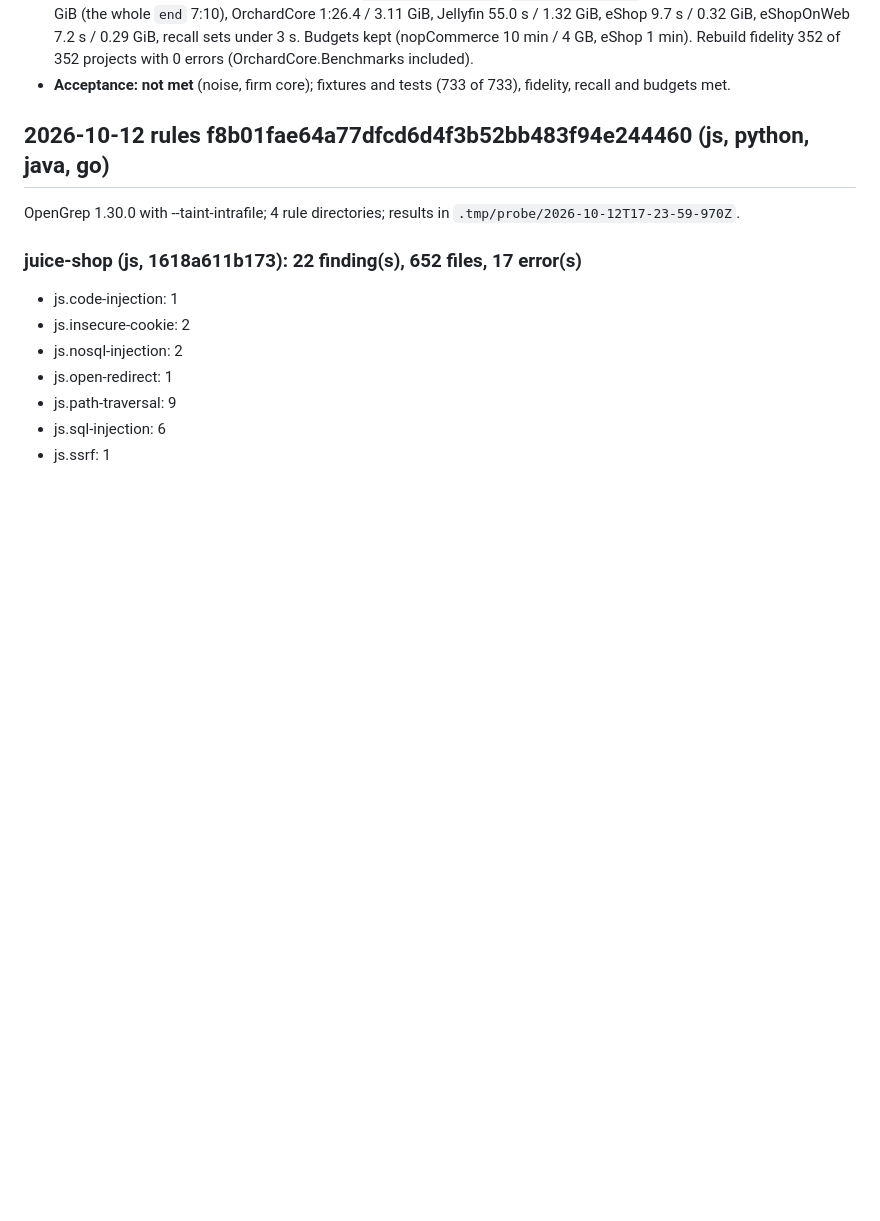
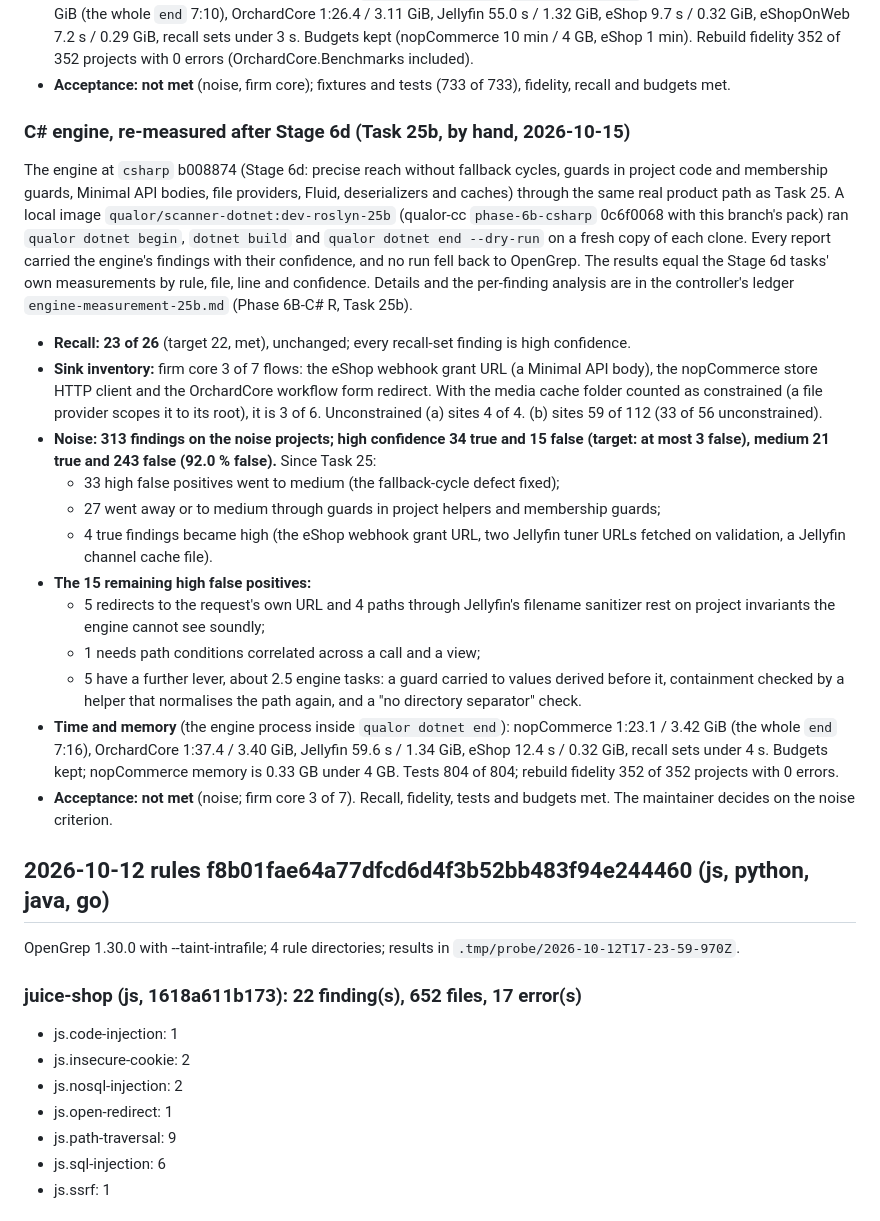
Before and after one commit to qualor-dev/qualor-rules, a Markdown page: MEASUREMENTS.md, the part around the change. Rendered like a GitHub page; blank space fills up the shorter version.

Commit message:
docs: re-measure the Roslyn engine after Stage 6d (Task 25b)
The engine at b008874 through the real product path in a local dev image: recall 23/26, tests,
fidelity and budgets met; 15 high-confidence false positives (Task 25: 75; target 3), medium
false-positive rate 92.0 %; firm core 3 of 7 flows (3 of 6 with 24.12 constrained).

Signed-off-by: Michael Gurfing <mike@qualor.dev>

```diff
--- a/MEASUREMENTS.md
+++ b/MEASUREMENTS.md
@@ -170,6 +170,23 @@ The engine after Stages 6b and 6c (`csharp` at f9aacf1: request-scoped heap, mem
 - With the defect fixed and the guard and model levers listed in the ledger (about six engine tasks), about 9 high false positives would remain. Eight of them rest on project invariants: the filename sanitizer and the own-URL redirects.
 - **Time and memory** (the engine process inside `qualor dotnet end`, `/usr/bin/time -v`): nopCommerce 1:14.7 / 3.19 GiB (the whole `end` 7:10), OrchardCore 1:26.4 / 3.11 GiB, Jellyfin 55.0 s / 1.32 GiB, eShop 9.7 s / 0.32 GiB, eShopOnWeb 7.2 s / 0.29 GiB, recall sets under 3 s. Budgets kept (nopCommerce 10 min / 4 GB, eShop 1 min). Rebuild fidelity 352 of 352 projects with 0 errors (OrchardCore.Benchmarks included).
 - **Acceptance: not met** (noise, firm core); fixtures and tests (733 of 733), fidelity, recall and budgets met.
+
+### C# engine, re-measured after Stage 6d (Task 25b, by hand, 2026-10-15)
+
+The engine at `csharp` b008874 (Stage 6d: precise reach without fallback cycles, guards in project code and membership guards, Minimal API bodies, file providers, Fluid, deserializers and caches) through the same real product path as Task 25. A local image `qualor/scanner-dotnet:dev-roslyn-25b` (qualor-cc `phase-6b-csharp` 0c6f0068 with this branch's pack) ran `qualor dotnet begin`, `dotnet build` and `qualor dotnet end --dry-run` on a fresh copy of each clone. Every report carried the engine's findings with their confidence, and no run fell back to OpenGrep. The results equal the Stage 6d tasks' own measurements by rule, file, line and confidence. Details and the per-finding analysis are in the controller's ledger `engine-measurement-25b.md` (Phase 6B-C# R, Task 25b).
+
+- **Recall: 23 of 26** (target 22, met), unchanged; every recall-set finding is high confidence.
+- **Sink inventory:** firm core 3 of 7 flows: the eShop webhook grant URL (a Minimal API body), the nopCommerce store HTTP client and the OrchardCore workflow form redirect. With the media cache folder counted as constrained (a file provider scopes it to its root), it is 3 of 6. Unconstrained (a) sites 4 of 4. (b) sites 59 of 112 (33 of 56 unconstrained).
+- **Noise: 313 findings on the noise projects; high confidence 34 true and 15 false (target: at most 3 false), medium 21 true and 243 false (92.0 % false).** Since Task 25:
+  - 33 high false positives went to medium (the fallback-cycle defect fixed);
+  - 27 went away or to medium through guards in project helpers and membership guards;
+  - 4 true findings became high (the eShop webhook grant URL, two Jellyfin tuner URLs fetched on validation, a Jellyfin channel cache file).
+- **The 15 remaining high false positives:**
+  - 5 redirects to the request's own URL and 4 paths through Jellyfin's filename sanitizer rest on project invariants the engine cannot see soundly;
+  - 1 needs path conditions correlated across a call and a view;
+  - 5 have a further lever, about 2.5 engine tasks: a guard carried to values derived before it, containment checked by a helper that normalises the path again, and a "no directory separator" check.
+- **Time and memory** (the engine process inside `qualor dotnet end`): nopCommerce 1:23.1 / 3.42 GiB (the whole `end` 7:16), OrchardCore 1:37.4 / 3.40 GiB, Jellyfin 59.6 s / 1.34 GiB, eShop 12.4 s / 0.32 GiB, recall sets under 4 s. Budgets kept; nopCommerce memory is 0.33 GB under 4 GB. Tests 804 of 804; rebuild fidelity 352 of 352 projects with 0 errors.
+- **Acceptance: not met** (noise; firm core 3 of 7). Recall, fidelity, tests and budgets met. The maintainer decides on the noise criterion.
 
 ## 2026-10-12 rules f8b01fae64a77dfcd6d4f3b52bb483f94e244460 (js, python, java, go)
 
```
Also changed, not shown: LOG.md (+9 -0 lines).
